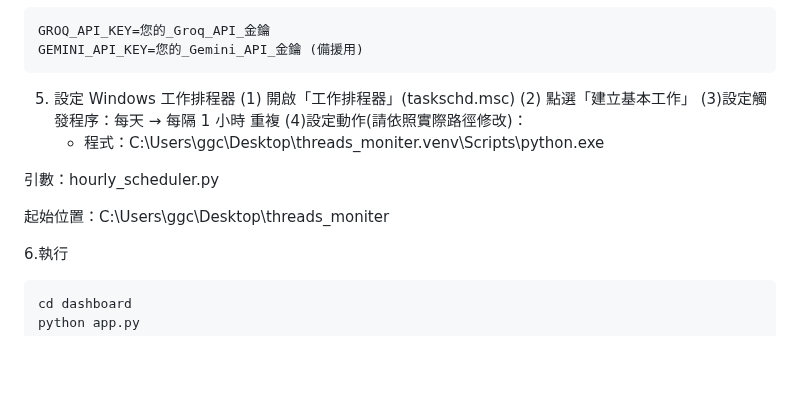
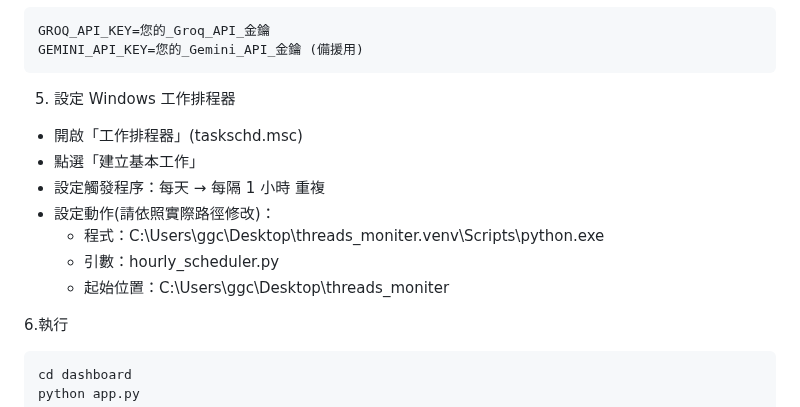
Before and after one commit to chanweiich/threads_moniter, a Markdown page: README.md, the part around the change. Rendered like a GitHub page; blank space fills up the shorter version.

````diff
--- a/README.md
+++ b/README.md
@@ -100,15 +100,13 @@ GEMINI_API_KEY=您的_Gemini_API_金鑰 (備援用)
 ```
 
 5. 設定 Windows 工作排程器
-  (1) 開啟「工作排程器」(taskschd.msc)
-  (2) 點選「建立基本工作」
-  (3)設定觸發程序：每天 → 每隔 1 小時 重複
-  (4)設定動作(請依照實際路徑修改)：
-   * 程式：C:\Users\ggc\Desktop\threads_moniter\.venv\Scripts\python.exe
-
-  引數：hourly_scheduler.py
-
-  起始位置：C:\Users\ggc\Desktop\threads_moniter
+- 開啟「工作排程器」(taskschd.msc)
+- 點選「建立基本工作」
+- 設定觸發程序：每天 → 每隔 1 小時 重複
+- 設定動作(請依照實際路徑修改)：
+  - 程式：C:\Users\ggc\Desktop\threads_moniter\.venv\Scripts\python.exe
+  - 引數：hourly_scheduler.py
+  - 起始位置：C:\Users\ggc\Desktop\threads_moniter
 
 6.執行
 ```bash
````
